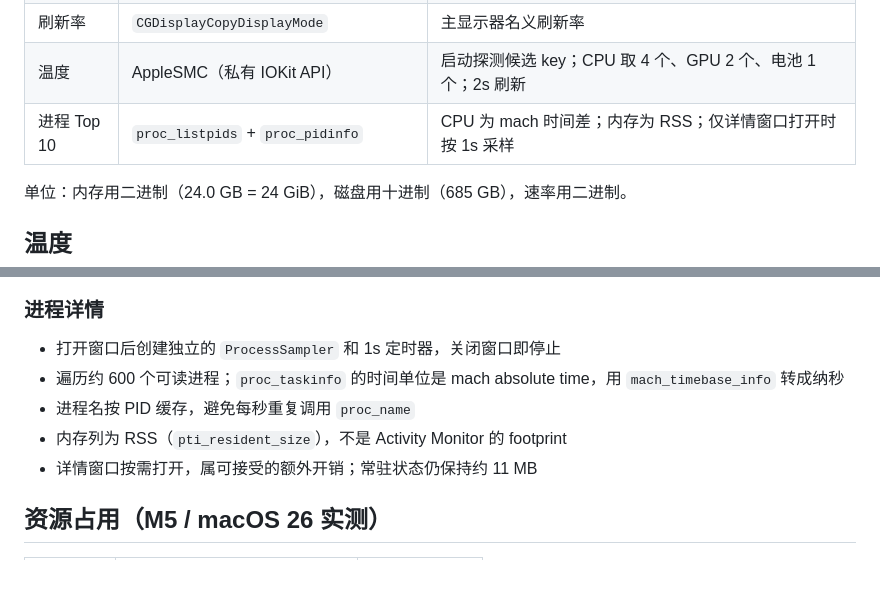
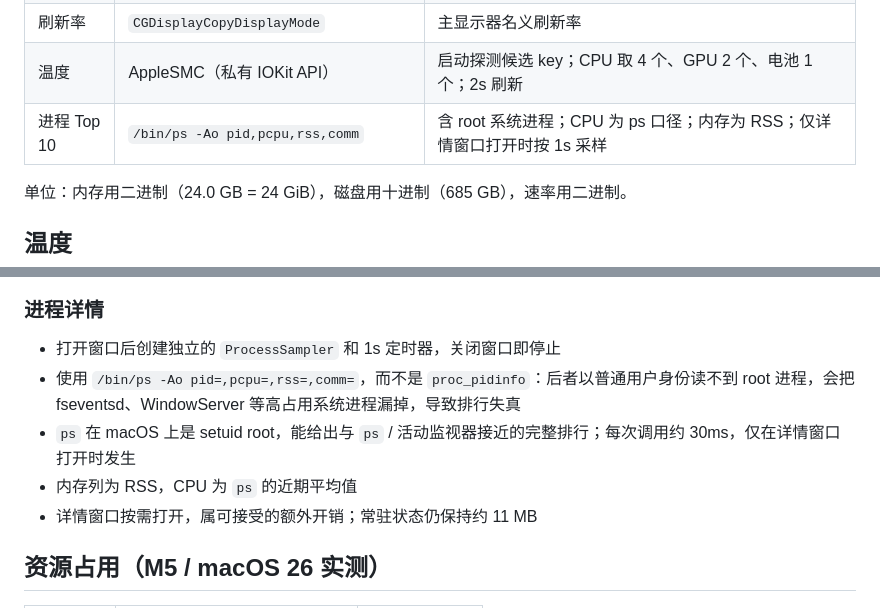
Before and after one commit to XinCm/sn-monitor, a Markdown page: docs/DESIGN.md, 2 parts joined by grey strips. Drawn GitHub-style; blank space fills up the shorter version.

```diff
--- a/docs/DESIGN.md
+++ b/docs/DESIGN.md
@@ -49,7 +49,7 @@ Sources/
 | 磁盘吞吐 | `IOBlockStorageDriver.Statistics` | 只统计整块物理盘，过滤磁盘镜像和 APFS 虚拟盘 |
 | 刷新率 | `CGDisplayCopyDisplayMode` | 主显示器名义刷新率 |
 | 温度 | AppleSMC（私有 IOKit API） | 启动探测候选 key；CPU 取 4 个、GPU 2 个、电池 1 个；2s 刷新 |
-| 进程 Top 10 | `proc_listpids` + `proc_pidinfo` | CPU 为 mach 时间差；内存为 RSS；仅详情窗口打开时按 1s 采样 |
+| 进程 Top 10 | `/bin/ps -Ao pid,pcpu,rss,comm` | 含 root 系统进程；CPU 为 ps 口径；内存为 RSS；仅详情窗口打开时按 1s 采样 |
 
 单位：内存用二进制（24.0 GB = 24 GiB），磁盘用十进制（685 GB），速率用二进制。
 
@@ -63,9 +63,9 @@ Sources/
 ### 进程详情
 
 - 打开窗口后创建独立的 `ProcessSampler` 和 1s 定时器，关闭窗口即停止
-- 遍历约 600 个可读进程；`proc_taskinfo` 的时间单位是 mach absolute time，用 `mach_timebase_info` 转成纳秒
-- 进程名按 PID 缓存，避免每秒重复调用 `proc_name`
-- 内存列为 RSS（`pti_resident_size`），不是 Activity Monitor 的 footprint
+- 使用 `/bin/ps -Ao pid=,pcpu=,rss=,comm=`，而不是 `proc_pidinfo`：后者以普通用户身份读不到 root 进程，会把 fseventsd、WindowServer 等高占用系统进程漏掉，导致排行失真
+- `ps` 在 macOS 上是 setuid root，能给出与 `ps` / 活动监视器接近的完整排行；每次调用约 30ms，仅在详情窗口打开时发生
+- 内存列为 RSS，CPU 为 `ps` 的近期平均值
 - 详情窗口按需打开，属可接受的额外开销；常驻状态仍保持约 11 MB
 
 ## 资源占用（M5 / macOS 26 实测）
```
Also changed, not shown: CHANGELOG.md (+8 -0 lines), README.md (+3 -2 lines), docs/panel.png, docs/processes.png, 6 other files.
